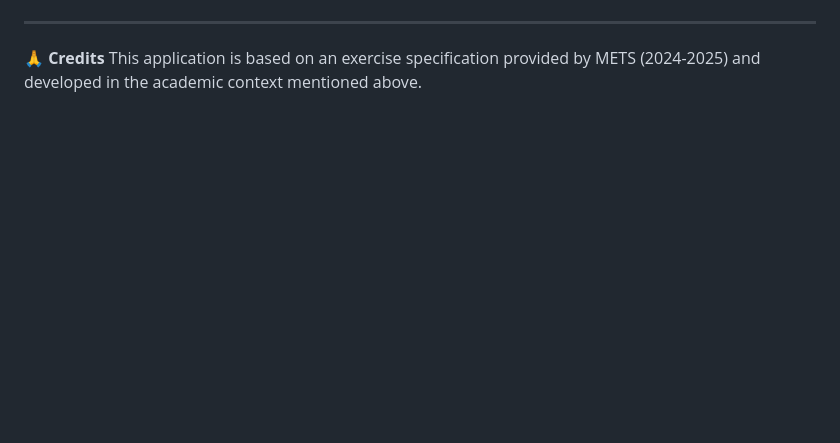
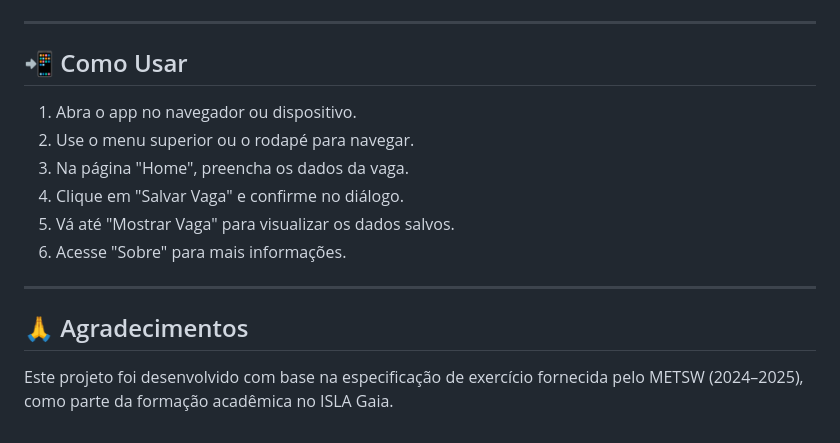
Before and after one commit to adelino-masioli/app-park, a Markdown page: README.md, the part around one of its changes. Rendered like a GitHub page; blank space fills up the shorter version.

```diff
--- a/README.md
+++ b/README.md
@@ -164,5 +150,17 @@ AppPark/ (or EstacionaJS if you renamed the Cordova project folder)
 
 ---
 
-🙏 **Credits**
-This application is based on an exercise specification provided by METS (2024-2025) and developed in the academic context mentioned above.
+## 📲 Como Usar
+
+1. Abra o app no navegador ou dispositivo.
+2. Use o menu superior ou o rodapé para navegar.
+3. Na página "Home", preencha os dados da vaga.
+4. Clique em "Salvar Vaga" e confirme no diálogo.
+5. Vá até "Mostrar Vaga" para visualizar os dados salvos.
+6. Acesse "Sobre" para mais informações.
+
+---
+
+## 🙏 Agradecimentos
+
+Este projeto foi desenvolvido com base na especificação de exercício fornecida pelo METSW (2024–2025), como parte da formação acadêmica no ISLA Gaia.
```
Also changed, not shown: other parts of README.md (+95 -109 lines).
